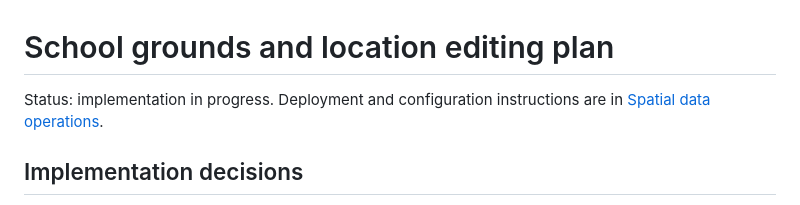
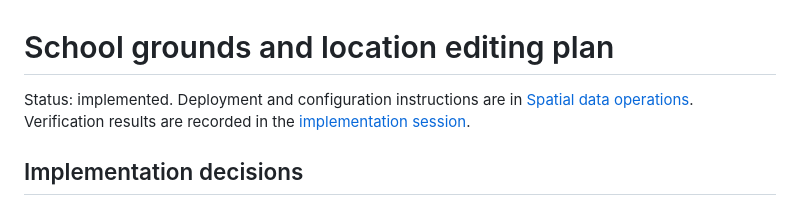
Before and after one commit to simanga-dev/matric-dashboard, a Markdown page: docs/architecture/school-map-editing-plan.md, the part around the change. Rendered like a GitHub page.

Commit message:
docs(school-spatial): mark implementation plan complete

```diff
--- a/docs/architecture/school-map-editing-plan.md
+++ b/docs/architecture/school-map-editing-plan.md
@@ -1,7 +1,9 @@
 # School grounds and location editing plan
 
-Status: implementation in progress. Deployment and configuration instructions are
-in [Spatial data operations](../spatial-operations.md#school-grounds-and-editor-location-corrections).
+Status: implemented. Deployment and configuration instructions are in
+[Spatial data operations](../spatial-operations.md#school-grounds-and-editor-location-corrections).
+Verification results are recorded in the
+[implementation session](../sessions/2026-10-19-school-map-editing.md).
 
 ## Implementation decisions
 
```
